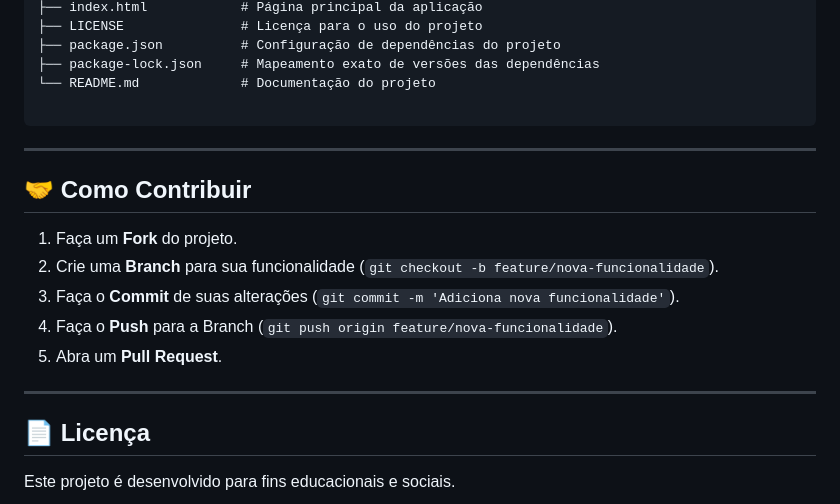
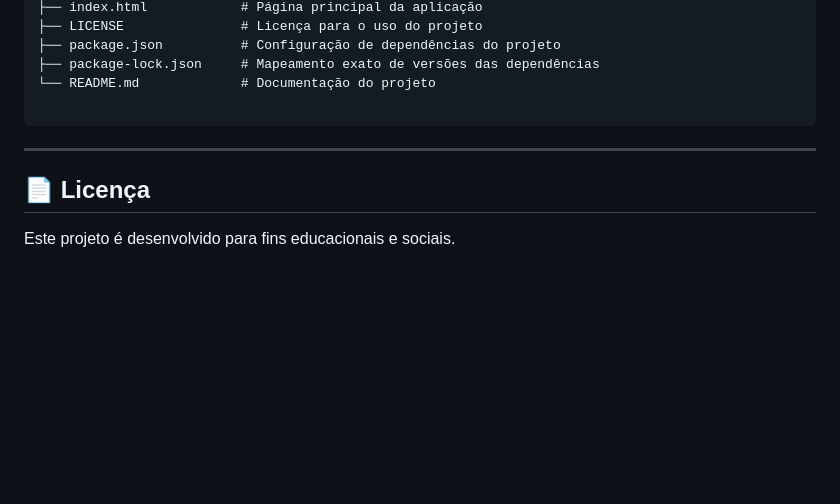
Before and after one commit to monica-manfrinato/ong_patinhas_unidas, a Markdown page: README.md, the part around the change. Drawn GitHub-style; blank space fills up the shorter version.

Commit message:
Remove contribution guide from README
This change removes the 'Como Contribuir' section from the project README, simplifying the documentation and leaving the license section as the final content. The project no longer lists the fork, branch, commit, and pull request workflow in the main overview.

```diff
--- a/README.md
+++ b/README.md
@@ -111,16 +111,6 @@ ong-patinhas-unidas/
 
 ---
 
-## 🤝 Como Contribuir
-
-1. Faça um **Fork** do projeto.
-2. Crie uma **Branch** para sua funcionalidade (`git checkout -b feature/nova-funcionalidade`).
-3. Faça o **Commit** de suas alterações (`git commit -m 'Adiciona nova funcionalidade'`).
-4. Faça o **Push** para a Branch (`git push origin feature/nova-funcionalidade`).
-5. Abra um **Pull Request**.
-
----
-
 ## 📄 Licença
 
 Este projeto é desenvolvido para fins educacionais e sociais.
```
